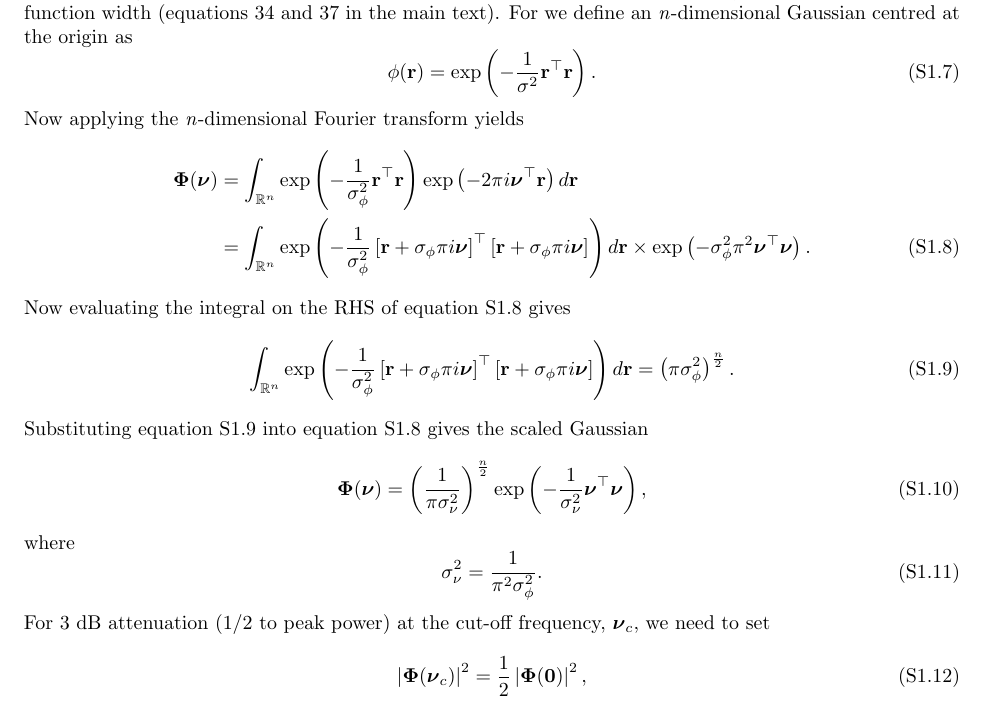
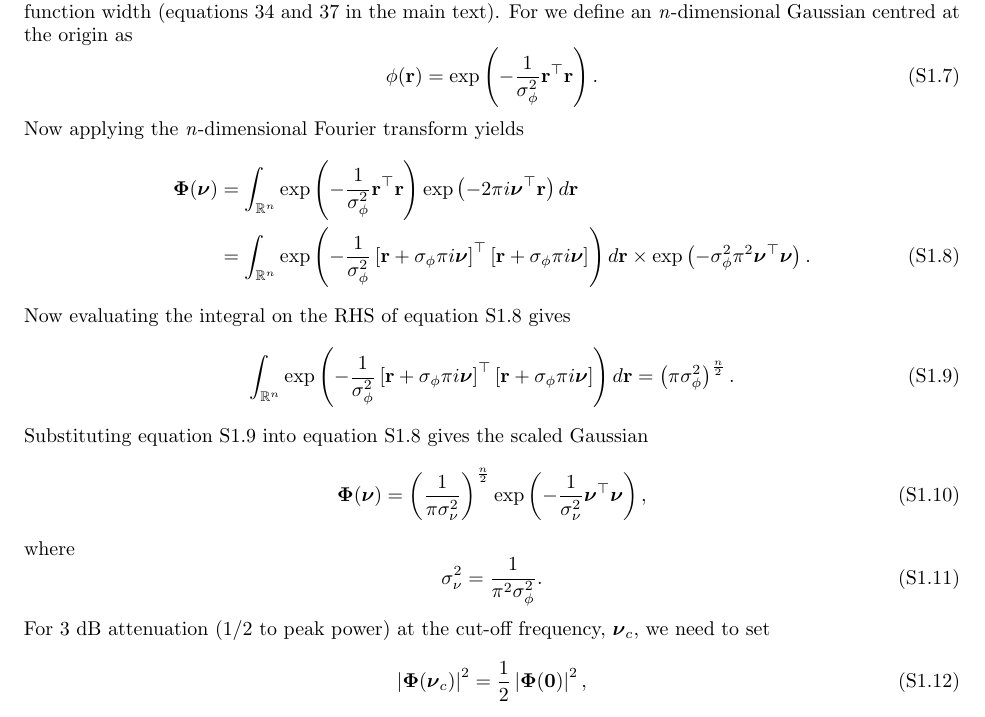
Before and after one commit to mikedewar/BrainIDE, a LaTeX document (ltx/PLoS/SupportingInformation.tex): part of page 2 of 4, cut so that both start at the same text. Compiled offline with pdfLaTeX.

Commit message:
minor correction to SupportingInformation

```diff
--- a/ltx/PLoS/SupportingInformation.tex
+++ b/ltx/PLoS/SupportingInformation.tex
@@ -121,7 +121,7 @@ The covariance of $\mathbf{e}_t$ is
 \section*{Spatial Cut-off Frequency of Field Basis Functions}\label{ap:FrequencyAnalysis}
 This section gives the derivation for the field basis function spatial cut-off frequency as a function of the basis function width (equations~34 and~37 in the main text). For we define an \textit{n}-dimensional Gaussian  centred at the origin as
 \begin{equation}\tag{S1.7}
- \phi(\mathbf r)=\mathrm{exp}\left(-\frac{1}{\sigma^2}\mathbf r^\top\mathbf r\right).
+ \phi(\mathbf r)=\mathrm{exp}\left(-\frac{1}{\sigma_{\phi}^2}\mathbf r^\top\mathbf r\right).
 \end{equation}
 Now applying the \textit{n}-dimensional Fourier transform yields
 \begin{align}\label{eq:AppendixGaussianFT}
```
